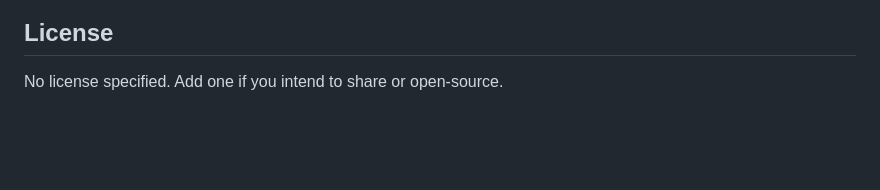
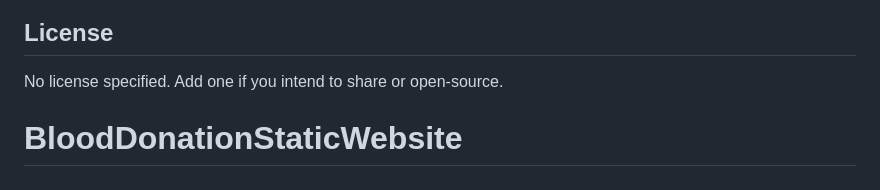
Before and after one commit to Vercivo/BloodDonationStaticWebsite, a Markdown page: README.md, the part around the change. Drawn GitHub-style; blank space fills up the shorter version.

```diff
--- a/README.md
+++ b/README.md
@@ -131,3 +131,4 @@ Nginx (optional equivalent):
 ## License
 
 No license specified. Add one if you intend to share or open-source.
+# BloodDonationStaticWebsite
```
